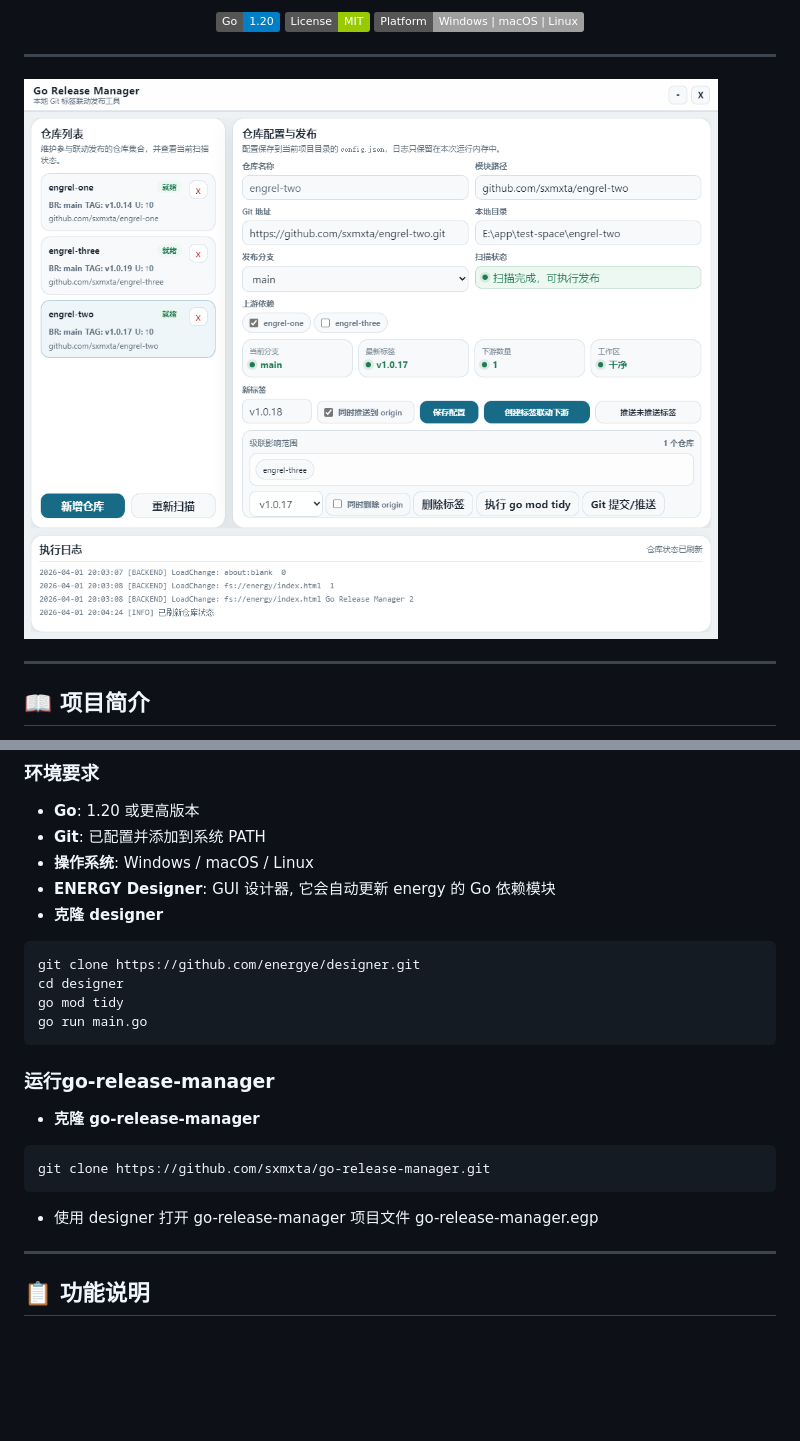
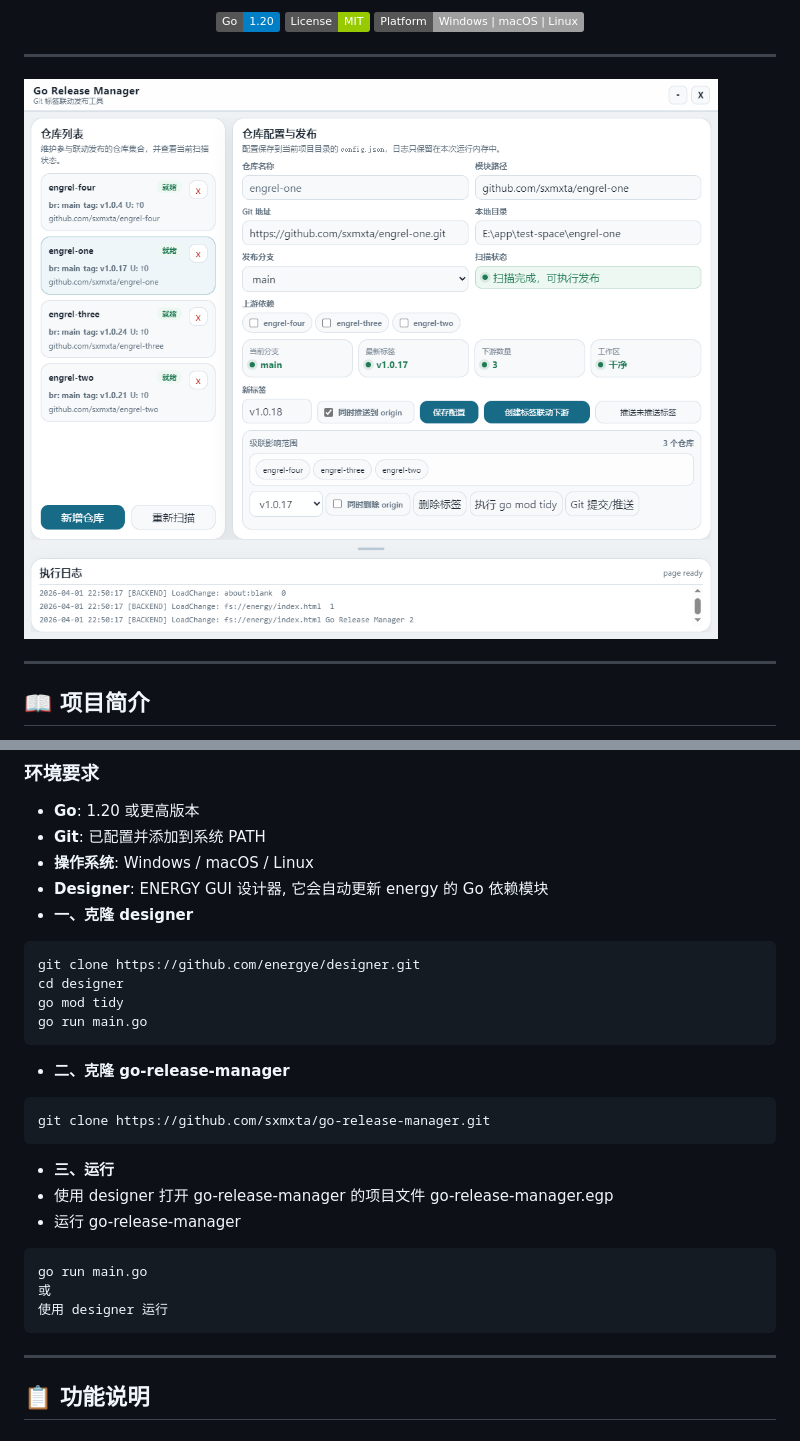
Before and after one commit to sxmxta/go-release-manager, a Markdown page: README.md, 2 parts joined by grey strips. Drawn GitHub-style; pictures changed too: docs/img.png; badges without logos; blank space fills up the shorter version.

````diff
--- a/README.md
+++ b/README.md
@@ -61,8 +61,8 @@ Go Release Manager 是一款专为 Go 多模块项目设计的**自动化版本
 - **Go**: 1.20 或更高版本
 - **Git**: 已配置并添加到系统 PATH
 - **操作系统**: Windows / macOS / Linux
-- **ENERGY Designer**: GUI 设计器, 它会自动更新 energy 的 Go 依赖模块
-- **克隆 designer**
+- **Designer**: ENERGY GUI 设计器, 它会自动更新 energy 的 Go 依赖模块
+- **一、克隆 designer**
 ```cmd
 git clone https://github.com/energye/designer.git
 cd designer
@@ -70,12 +70,18 @@ go mod tidy
 go run main.go
 ```
 
-### 运行go-release-manager
-- **克隆 go-release-manager**
+- **二、克隆 go-release-manager**
 ```cmd
 git clone https://github.com/sxmxta/go-release-manager.git
 ```
-- 使用 designer 打开 go-release-manager 项目文件 go-release-manager.egp
+- **三、运行**
+- 使用 designer 打开 go-release-manager 的项目文件 go-release-manager.egp
+- 运行 go-release-manager
+```cmd
+go run main.go
+或
+使用 designer 运行
+```
 
 ---
 
````
